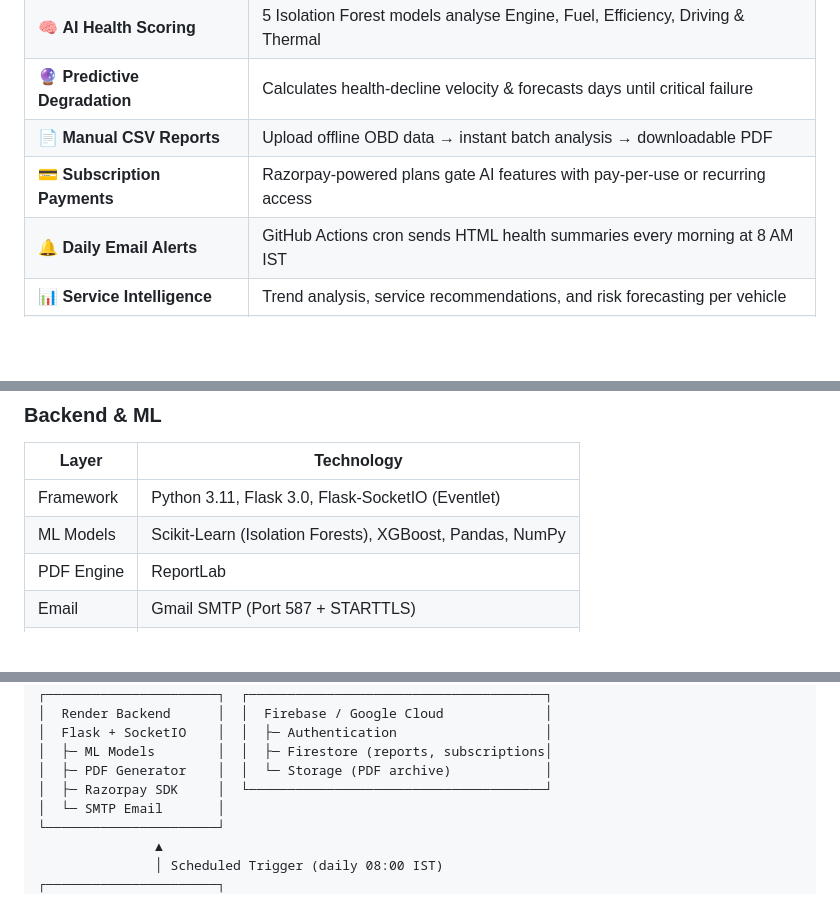
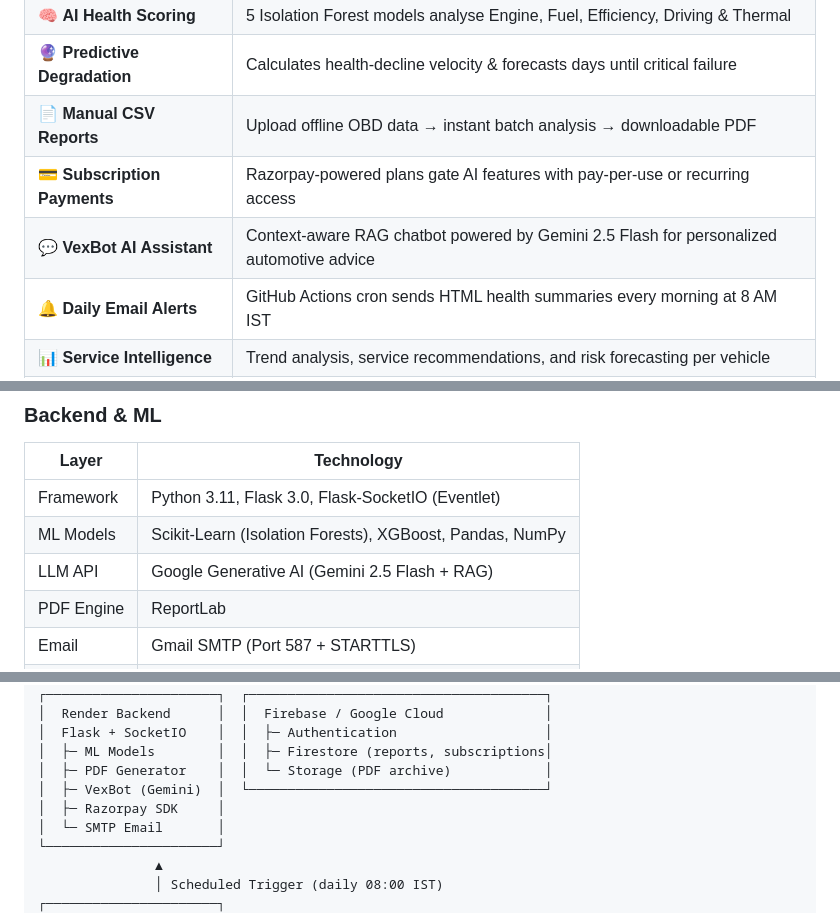
Before and after one commit to Jivitesh06/Vexis, a Markdown page: README.md, 3 parts joined by grey strips. GitHub-like rendering; blank space fills up the shorter version.

Commit message:
Docs: Update README with VexBot Gemini chatbot features and environment variables

```diff
--- a/README.md
+++ b/README.md
@@ -49,6 +49,7 @@ Our **Isolation Forest ML models** analyze sensor readings across 5 core vehicle
 | 🔮 **Predictive Degradation** | Calculates health-decline velocity & forecasts days until critical failure |
 | 📄 **Manual CSV Reports** | Upload offline OBD data → instant batch analysis → downloadable PDF |
 | 💳 **Subscription Payments** | Razorpay-powered plans gate AI features with pay-per-use or recurring access |
+| 💬 **VexBot AI Assistant** | Context-aware RAG chatbot powered by Gemini 2.5 Flash for personalized automotive advice |
 | 🔔 **Daily Email Alerts** | GitHub Actions cron sends HTML health summaries every morning at 8 AM IST |
 | 📊 **Service Intelligence** | Trend analysis, service recommendations, and risk forecasting per vehicle |
 | 🔐 **Firebase Auth** | Email/password auth with token-based API protection |
@@ -72,6 +73,7 @@ Our **Isolation Forest ML models** analyze sensor readings across 5 core vehicle
 |-------|-----------|
 | Framework | Python 3.11, Flask 3.0, Flask-SocketIO (Eventlet) |
 | ML Models | Scikit-Learn (Isolation Forests), XGBoost, Pandas, NumPy |
+| LLM API | Google Generative AI (Gemini 2.5 Flash + RAG) |
 | PDF Engine | ReportLab |
 | Email | Gmail SMTP (Port 587 + STARTTLS) |
 | Payments | Razorpay Python SDK |
@@ -103,7 +105,8 @@ Our **Isolation Forest ML models** analyze sensor readings across 5 core vehicle
 │  Flask + SocketIO    │  │  ├─ Authentication                   │
 │  ├─ ML Models        │  │  ├─ Firestore (reports, subscriptions│
 │  ├─ PDF Generator    │  │  └─ Storage (PDF archive)            │
-│  ├─ Razorpay SDK     │  └──────────────────────────────────────┘
+│  ├─ VexBot (Gemini)  │  └──────────────────────────────────────┘
+│  ├─ Razorpay SDK     │
 │  └─ SMTP Email       │
 └──────────────────────┘
                ▲
```
Also changed, not shown: other parts of README.md (+2 -0 lines).
